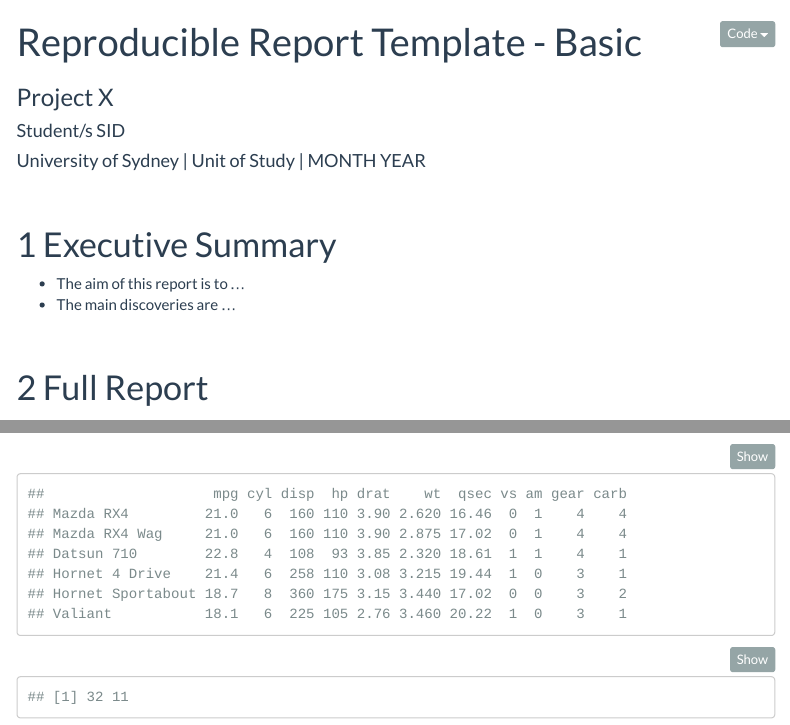
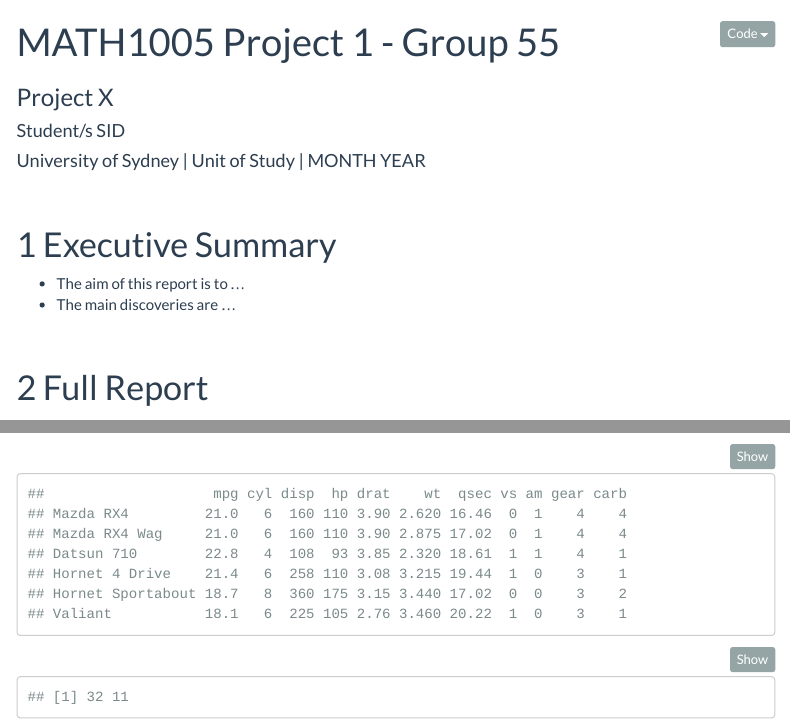
Before and after one commit to nfonseka/MATH1005Assignment1, an R Markdown document (ReportTemplateBasic.Rmd): the page in a window 1100 px wide, from its top, and a second part further down, joined at a grey line. Rendered offline with R 4.5, knitr and Pandoc, with nearby package versions; menus at the side of the page are left out.

Commit message:
Update ReportTemplateBasic.Rmd

```diff
--- a/ReportTemplateBasic.Rmd
+++ b/ReportTemplateBasic.Rmd
@@ -1,5 +1,5 @@
 ---
-title: "Reproducible Report Template - Basic"
+title: "MATH1005 Project 1 - Group 55"
 author: "Student/s SID"
 subtitle: "Project X"
 date: "University of Sydney | Unit of Study | MONTH YEAR"
```
